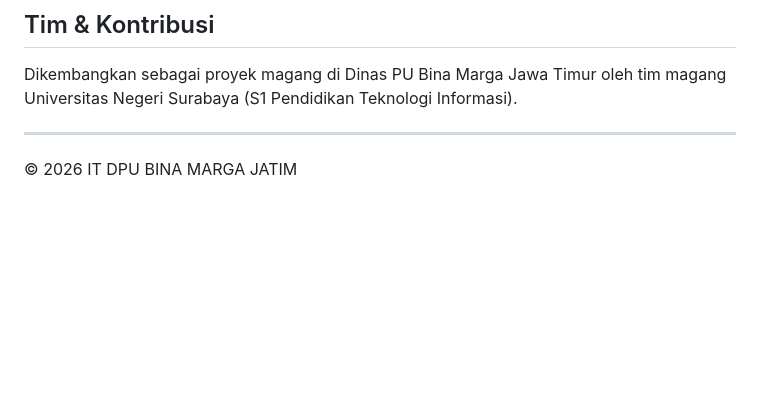
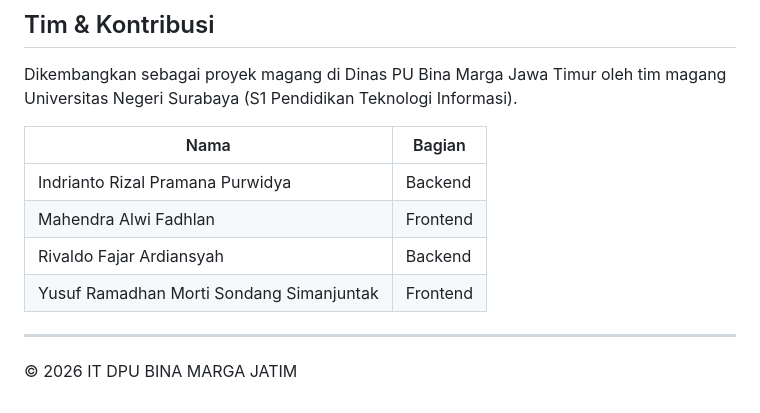
Before and after one commit to Supppp0510/sibima-internship, a Markdown page: README.md, the part around the change. Drawn GitHub-style; blank space fills up the shorter version.

```diff
--- a/README.md
+++ b/README.md
@@ -155,6 +155,13 @@ Jangan menonaktifkan (`disabled`) tombol submit di dalam handler `submit` form:
 
 Dikembangkan sebagai proyek magang di Dinas PU Bina Marga Jawa Timur oleh tim magang Universitas Negeri Surabaya (S1 Pendidikan Teknologi Informasi).
 
+| Nama | Bagian |
+|---|---|
+| Indrianto Rizal Pramana Purwidya | Backend |
+| Mahendra Alwi Fadhlan | Frontend |
+| Rivaldo Fajar Ardiansyah | Backend |
+| Yusuf Ramadhan Morti Sondang Simanjuntak | Frontend |
+
 ---
 
 &copy; 2026 IT DPU BINA MARGA JATIM
```
